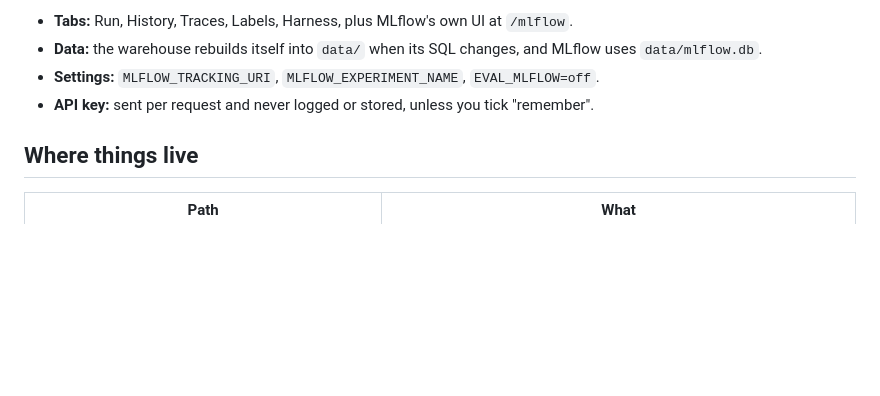
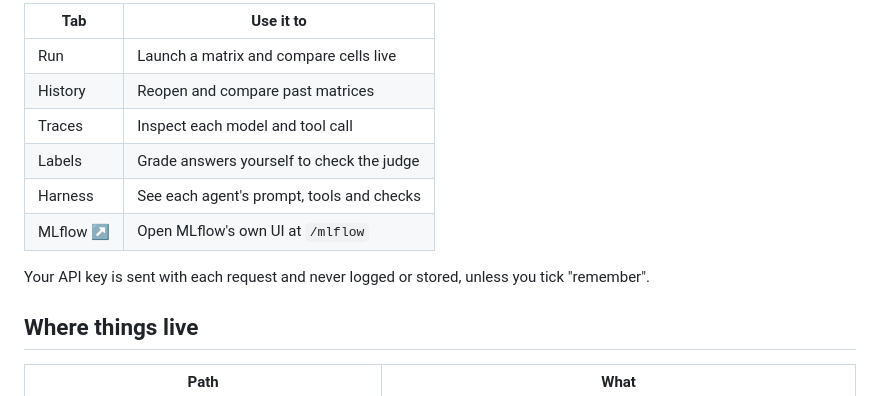
Before and after one commit to PCalvanelli/EvalTest, a Markdown page: README.md, the part around one of its changes. GitHub-like rendering; blank space fills up the shorter version.

```diff
--- a/README.md
+++ b/README.md
@@ -54,8 +76,14 @@ From the command line: `uv run python -m app.bench --runs 3` (needs `ANTHROPIC_A
 
-- **Tabs:** Run, History, Traces, Labels, Harness, plus MLflow's own UI at `/mlflow`.
-- **Data:** the warehouse rebuilds itself into `data/` when its SQL changes, and MLflow uses `data/mlflow.db`.
-- **Settings:** `MLFLOW_TRACKING_URI`, `MLFLOW_EXPERIMENT_NAME`, `EVAL_MLFLOW=off`.
-- **API key:** sent per request and never logged or stored, unless you tick "remember".
+| Tab | Use it to |
+|---|---|
+| Run | Launch a matrix and compare cells live |
+| History | Reopen and compare past matrices |
+| Traces | Inspect each model and tool call |
+| Labels | Grade answers yourself to check the judge |
+| Harness | See each agent's prompt, tools and checks |
+| MLflow ↗ | Open MLflow's own UI at `/mlflow` |
+
+Your API key is sent with each request and never logged or stored, unless you tick "remember".
 
 ## Where things live
 
```
Also changed, not shown: other parts of README.md (+46 -24 lines).
